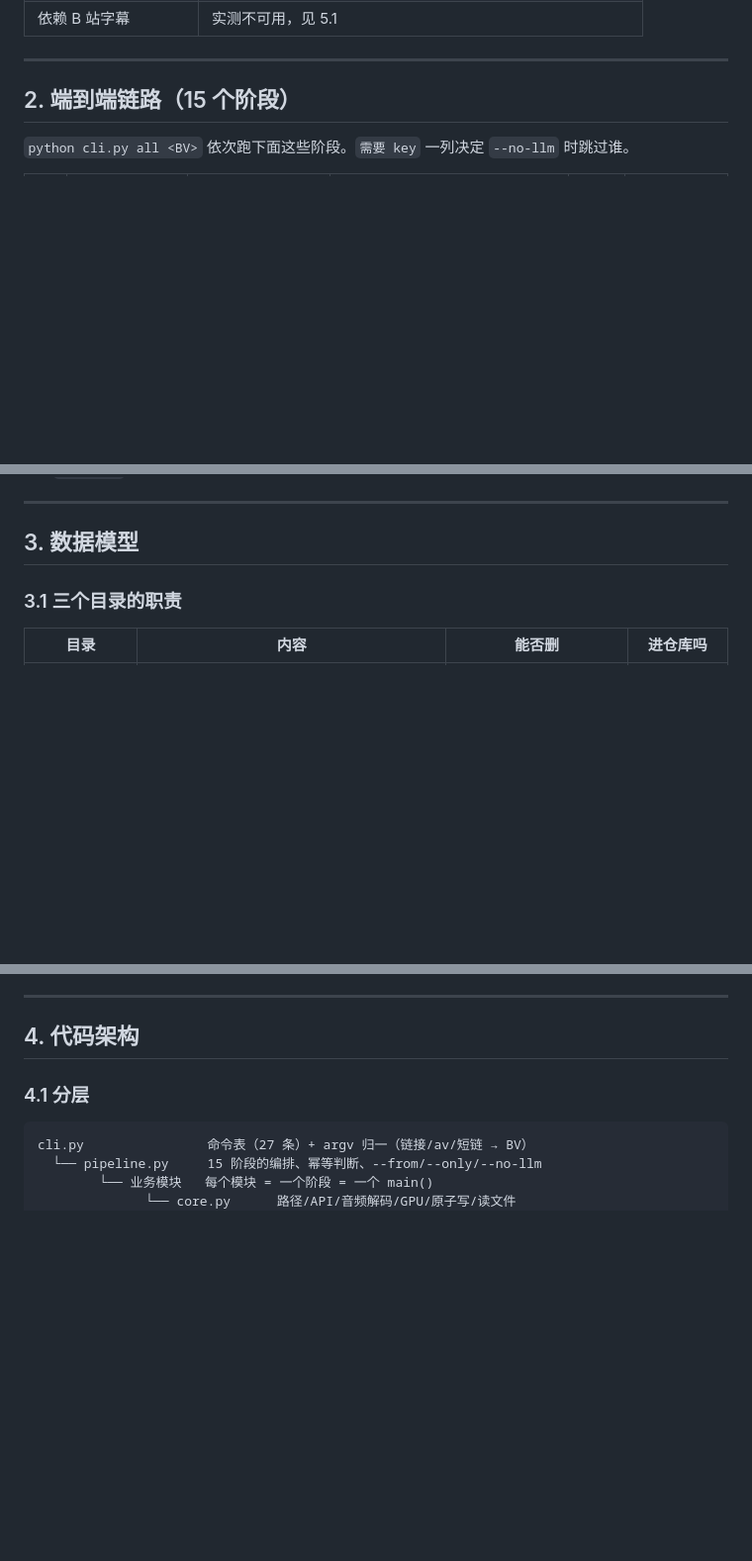
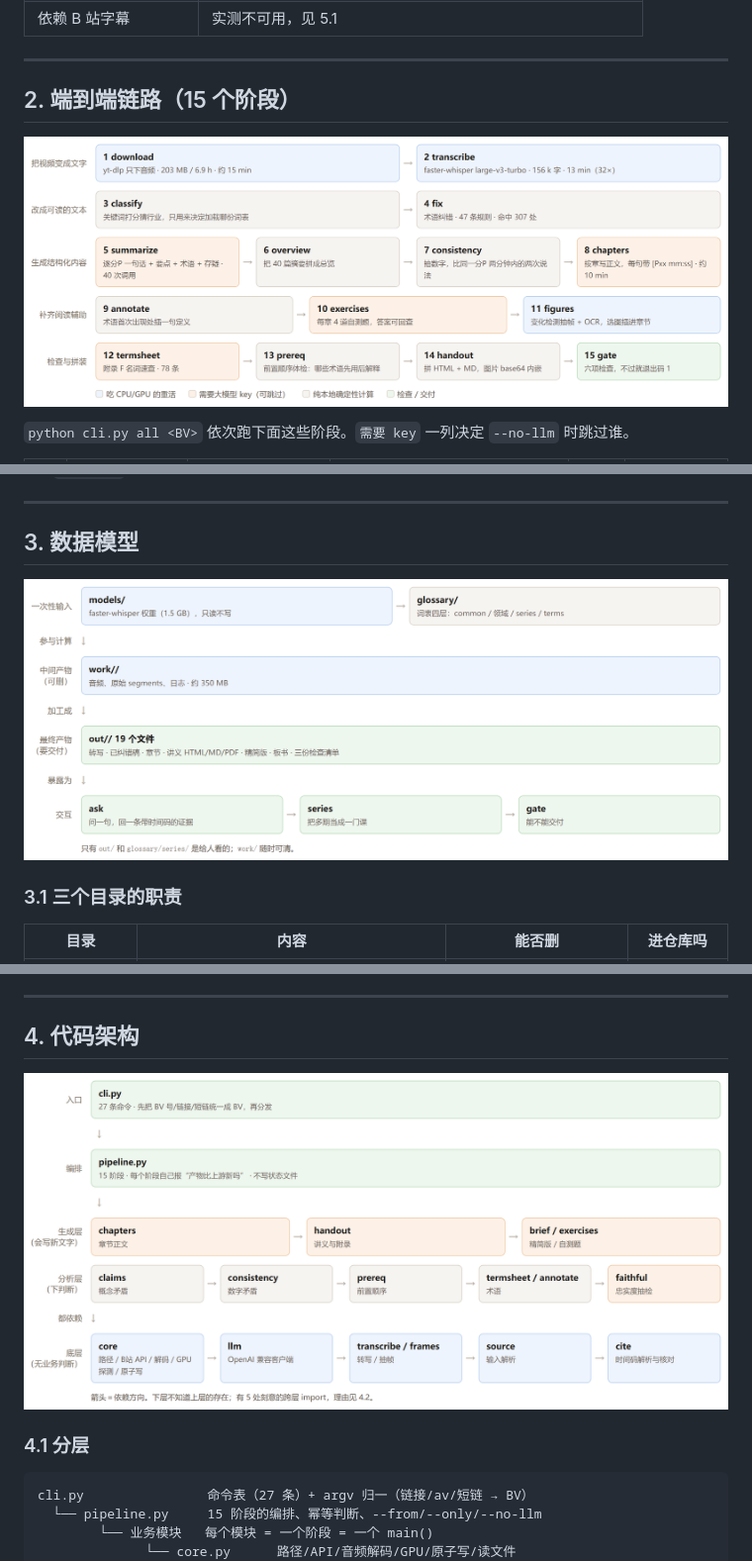
Before and after one commit to chenyubj1993-cloud/video-summary, a Markdown page: docs/技术方案.md, 3 parts joined by grey strips. Shown at 99% size. Rendered like a GitHub page; pictures changed too: docs/figures/fig1-pipeline.png (added), docs/figures/fig2-layers.png (added), docs/figures/fig3-dirs.png (added); blank space fills up the shorter version.

```diff
--- a/docs/技术方案.md
+++ b/docs/技术方案.md
@@ -45,6 +45,8 @@
 
 ## 2. 端到端链路（15 个阶段）
 
+![端到端 15 个阶段：颜色区分吃算力的、要 key 的、纯本地的、检查类](figures/fig1-pipeline.png)
+
 `python cli.py all <BV>` 依次跑下面这些阶段。`需要 key` 一列决定 `--no-llm` 时跳过谁。
 
 | # | 阶段 | 干什么 | 产物 | 需要 key | 实测耗时（6.92h / 40 分P） |
@@ -74,6 +76,8 @@
 ---
 
 ## 3. 数据模型
+
+![四个目录的职责与流向：models 与 glossary 是输入，work 是中间物，out 是交付物](figures/fig3-dirs.png)
 
 ### 3.1 三个目录的职责
 
@@ -127,6 +131,8 @@ glossary/
 ---
 
 ## 4. 代码架构
+
+![分层与依赖方向：上层依赖下层，下层不知道上层存在](figures/fig2-layers.png)
 
 ### 4.1 分层
 
```
Also changed, not shown: other parts of docs/技术方案.md (+4 -0 lines), docs/figures/fig4-gates.png (added), docs/figures/fig5-outputs.png (added), 6 other files.
